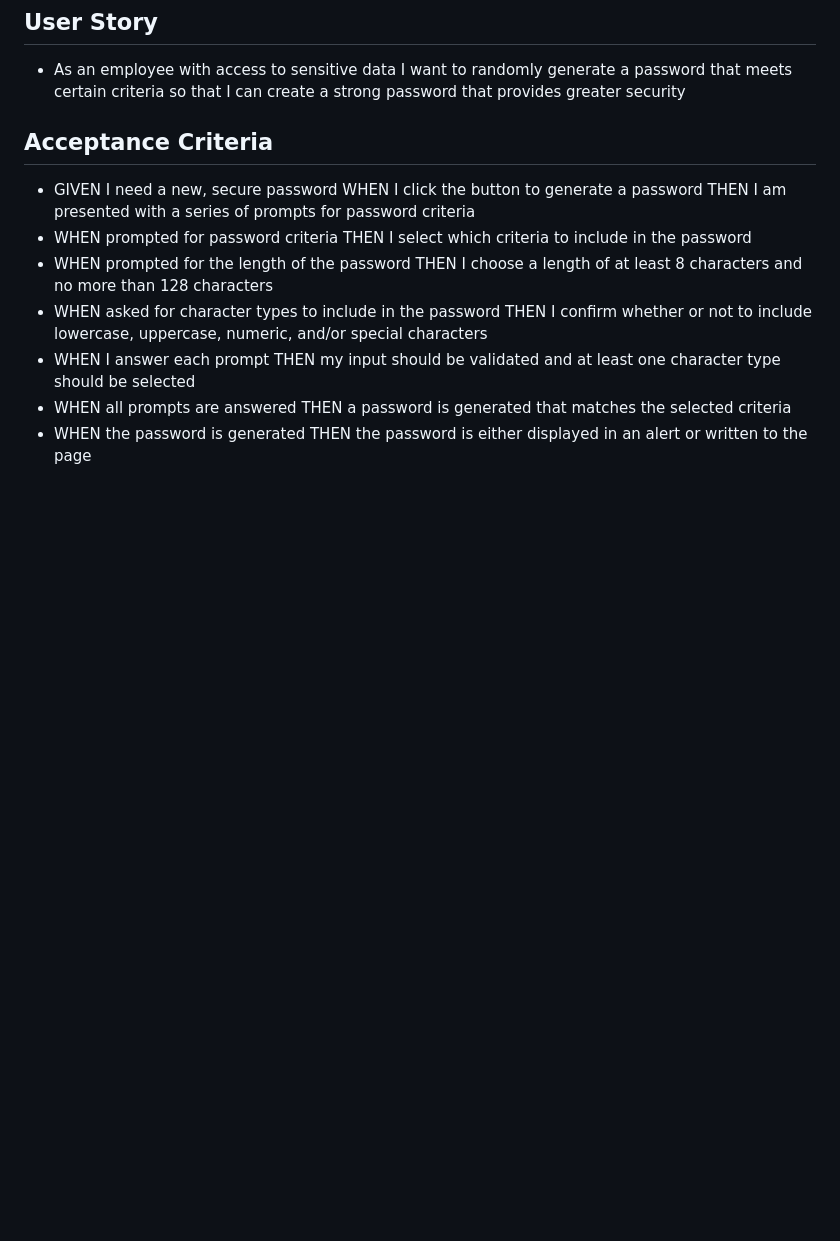
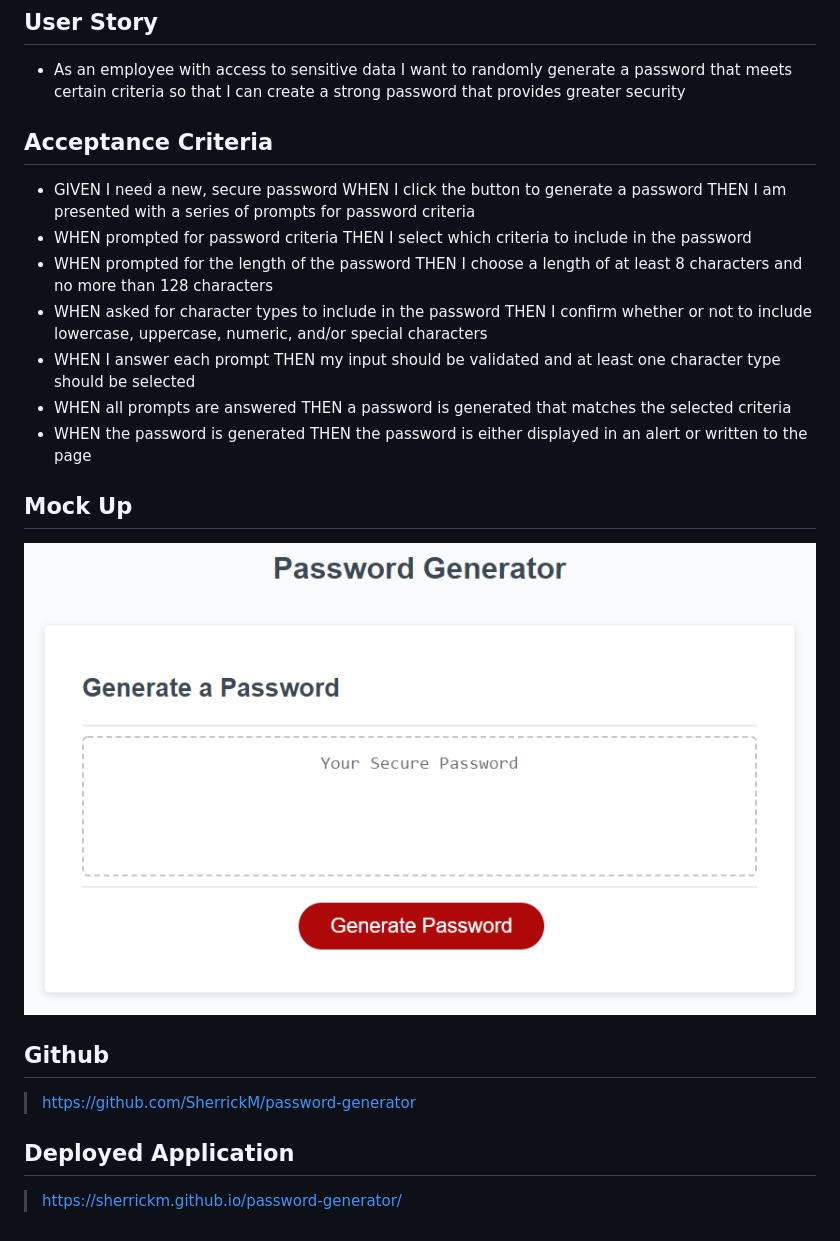
Before and after one commit to SherrickM/password-generator, a Markdown page: README.md, the part around the change printed below. Rendered like a GitHub page; pictures changed too: IMGS/03-javascript-homework-demo.png (added); blank space fills up the shorter version.

Commit message:
Updated ReadME, Added Imgs

```diff
--- a/README.md
+++ b/README.md
@@ -12,3 +13,15 @@
 - WHEN I answer each prompt THEN my input should be validated and at least one character type should be selected
 - WHEN all prompts are answered THEN a password is generated that matches the selected criteria
 - WHEN the password is generated THEN the password is either displayed in an alert or written to the page
+
+## Mock Up
+
+![Mock Up](/IMGS/03-javascript-homework-demo.png)
+
+## Github
+
+> https://github.com/SherrickM/password-generator
+
+## Deployed Application
+
+> https://sherrickm.github.io/password-generator/
```
Also changed, not shown: other parts of README.md (+1 -0 lines).
